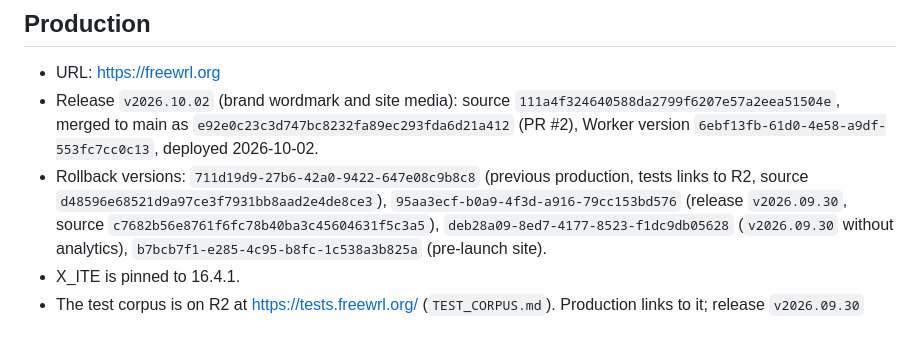
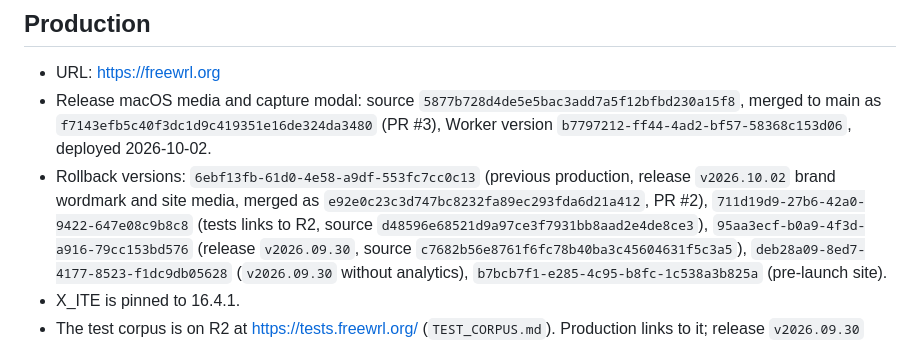
Before and after one commit to Ascendance3D/freewrl-site, a Markdown page: README.md, the part around the change. Drawn GitHub-style.

Commit message:
docs: record macOS media production release

```diff
--- a/README.md
+++ b/README.md
@@ -61,10 +61,12 @@ A byte-exact copy is published on R2 at `https://tests.freewrl.org/` (see `TEST_
 ## Production
 
 - URL: https://freewrl.org
-- Release `v2026.10.02` (brand wordmark and site media): source `111a4f324640588da2799f6207e57a2eea51504e`,
-  merged to main as `e92e0c23c3d747bc8232fa89ec293fda6d21a412` (PR #2),
-  Worker version `6ebf13fb-61d0-4e58-a9df-553fc7cc0c13`, deployed 2026-10-02.
-- Rollback versions: `711d19d9-27b6-42a0-9422-647e08c9b8c8` (previous production, tests links to R2,
+- Release macOS media and capture modal: source `5877b728d4de5e5bac3add7a5f12bfbd230a15f8`,
+  merged to main as `f7143efb5c40f3dc1d9c419351e16de324da3480` (PR #3),
+  Worker version `b7797212-ff44-4ad2-bf57-58368c153d06`, deployed 2026-10-02.
+- Rollback versions: `6ebf13fb-61d0-4e58-a9df-553fc7cc0c13` (previous production, release `v2026.10.02`
+  brand wordmark and site media, merged as `e92e0c23c3d747bc8232fa89ec293fda6d21a412`, PR #2),
+  `711d19d9-27b6-42a0-9422-647e08c9b8c8` (tests links to R2,
   source `d48596e68521d9a97ce3f7931bb8aad2e4de8ce3`),
   `95aa3ecf-b0a9-4f3d-a916-79cc153bd576` (release `v2026.09.30`, source `c7682b56e8761f6fc78b40ba3c45604631f5c3a5`),
   `deb28a09-8ed7-4177-8523-f1dc9db05628` (`v2026.09.30` without analytics),
```
